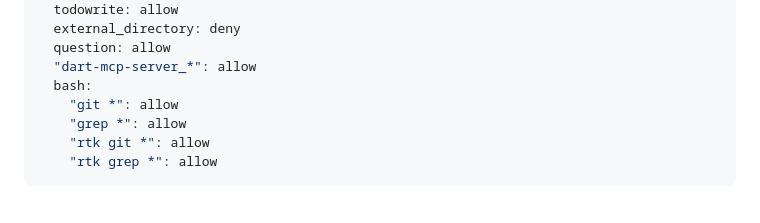
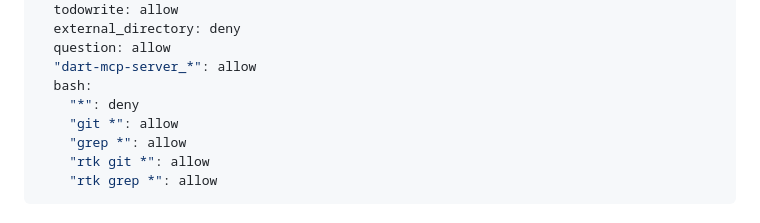
Before and after one commit to carlosroman/poker-dice-app, a Markdown page: .opencode/agents/team-lead.md, the part around the change. Drawn GitHub-style.

Commit message:
chore(agents): Fixing team lead permissions

```diff
--- a/.opencode/agents/team-lead.md
+++ b/.opencode/agents/team-lead.md
@@ -13,6 +13,7 @@ permission:
   question: allow
   "dart-mcp-server_*": allow
   bash:
+    "*": deny
     "git *": allow
     "grep *": allow
     "rtk git *": allow
```
